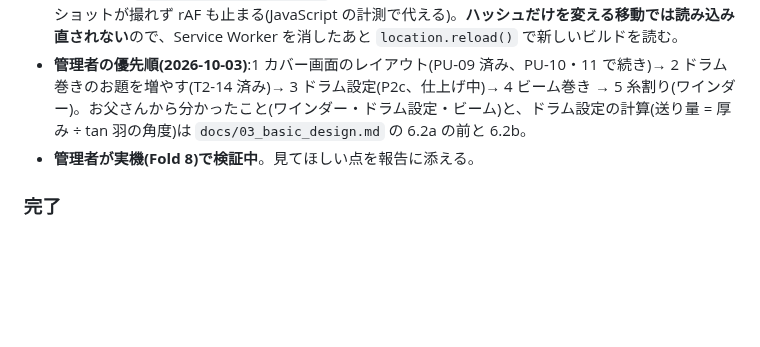
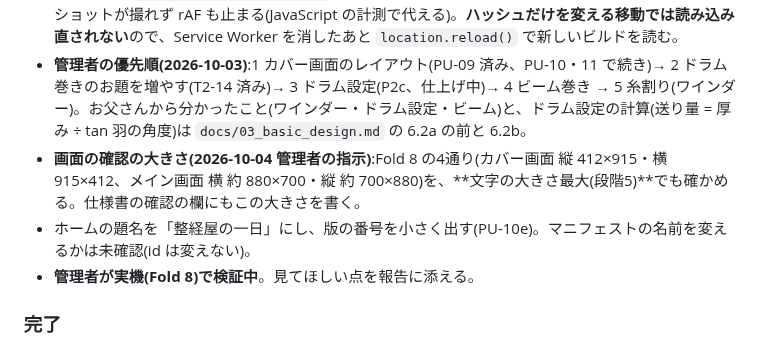
Before and after one commit to elengine/the-seikei, a Markdown page: AGENTS.md, the part around the change. Drawn GitHub-style; blank space fills up the shorter version.

Commit message:
PU-10 に一覧の列の幅・ホームの題名と版の番号・Fold 8 の確認の大きさを追記
Co-Authored-By: Claude Opus 5.5 <noreply@anthropic.com>

```diff
--- a/AGENTS.md
+++ b/AGENTS.md
@@ -129,6 +129,8 @@
 - **報告の見張り**:`grep -qE "(T[0-9]+[a-z]?-[0-9]+|PU-[0-9]+)[^ ]* ?(追加修正[0-9a-z]* ?)?の報告"` で、4分ごと・最長20分(それより長いとバックグラウンドの時間の上限で止められる)。届くたびに差分・`git status`・check・test・build・CI を確かめ、受け入れたら次を指示する(権限は委譲済み。送ったら管理者に報告)。
 - **画面の確認**:`vite preview --port 4173`。内蔵ブラウザは、アプリのウィンドウが裏だとスクリーンショットが撮れず rAF も止まる(JavaScript の計測で代える)。**ハッシュだけを変える移動では読み込み直されない**ので、Service Worker を消したあと `location.reload()` で新しいビルドを読む。
 - **管理者の優先順(2026-10-03)**:1 カバー画面のレイアウト(PU-09 済み、PU-10・11 で続き)→ 2 ドラム巻きのお題を増やす(T2-14 済み)→ 3 ドラム設定(P2c、仕上げ中)→ 4 ビーム巻き → 5 糸割り(ワインダー)。お父さんから分かったこと(ワインダー・ドラム設定・ビーム)と、ドラム設定の計算(送り量 = 厚み ÷ tan 羽の角度)は `docs/03_basic_design.md` の 6.2a の前と 6.2b。
+- **画面の確認の大きさ(2026-10-04 管理者の指示)**:Fold 8 の4通り(カバー画面 縦 412×915・横 915×412、メイン画面 横 約 880×700・縦 約 700×880)を、**文字の大きさ最大(段階5)**でも確かめる。仕様書の確認の欄にもこの大きさを書く。
+- ホームの題名を「整経屋の一日」にし、版の番号を小さく出す(PU-10e)。マニフェストの名前を変えるかは未確認(id は変えない)。
 - **管理者が実機(Fold 8)で検証中**。見てほしい点を報告に添える。
 
 ### 完了
```
Also changed, not shown: 1 other file.
